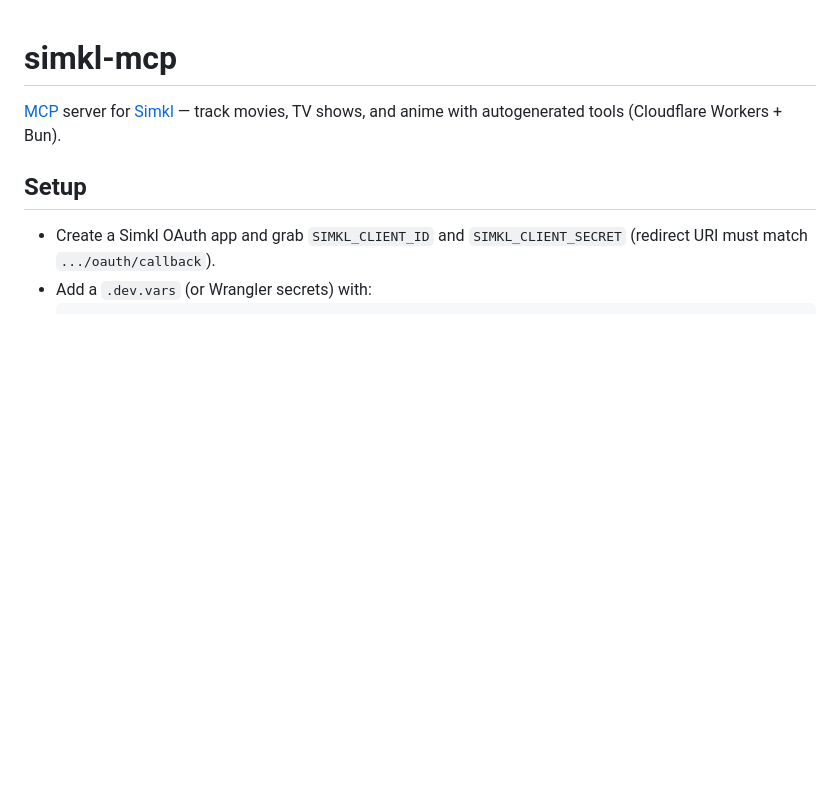
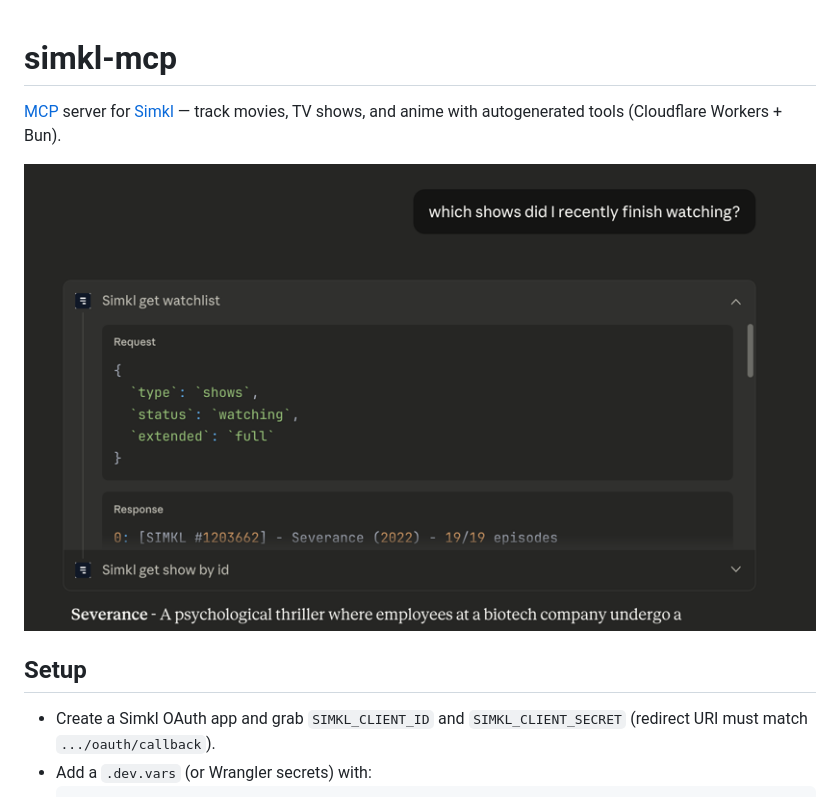
Before and after one commit to srevinsaju/simkl-mcp, a Markdown page: README.md, the part around the change. Rendered like a GitHub page; pictures changed too: docs/img.png (added); blank space fills up the shorter version.

```diff
--- a/README.md
+++ b/README.md
@@ -1,5 +1,7 @@
 # simkl-mcp
 [MCP](https://modelcontextprotocol.io/docs/getting-started/intro) server for [Simkl](https://simkl.com) — track movies, TV shows, and anime with autogenerated tools (Cloudflare Workers + Bun).
+
+![img.png](docs/img.png)
 
 ## Setup
 - Create a Simkl OAuth app and grab `SIMKL_CLIENT_ID` and `SIMKL_CLIENT_SECRET` (redirect URI must match `.../oauth/callback`).
```
Also changed, not shown: 1 other file.
